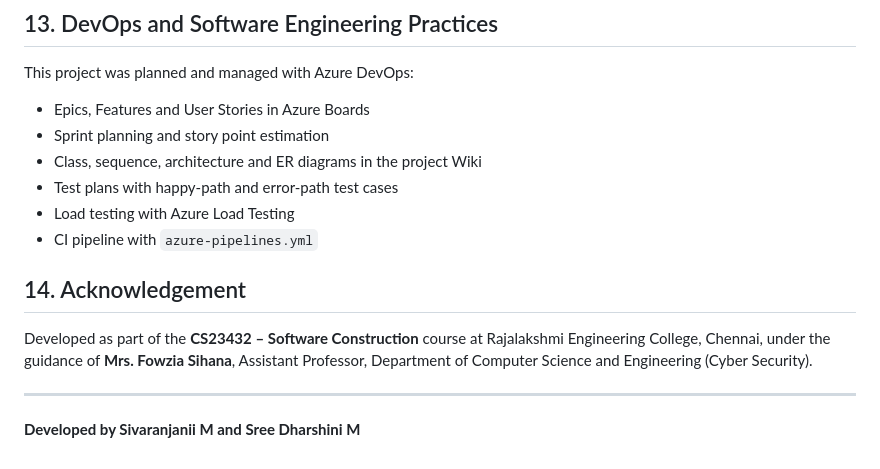
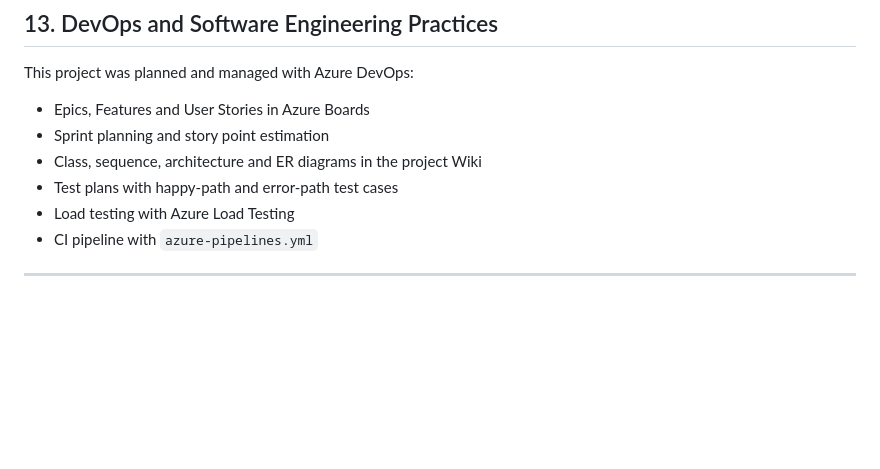
Before and after one commit to SIVARANJANII08/CS23432---SOFTWARE-CONSTRUCTION-, a Markdown page: README.md, the part around the change. Rendered like a GitHub page; blank space fills up the shorter version.

```diff
--- a/README.md
+++ b/README.md
@@ -169,10 +169,6 @@ This project was planned and managed with Azure DevOps:
 - Load testing with Azure Load Testing
 - CI pipeline with `azure-pipelines.yml`
 
-## 14. Acknowledgement
 
-Developed as part of the **CS23432 – Software Construction** course at Rajalakshmi Engineering College, Chennai, under the guidance of **Mrs. Fowzia Sihana**, Assistant Professor, Department of Computer Science and Engineering (Cyber Security).
 
 ---
-
-**Developed by Sivaranjanii M and Sree Dharshini M**
```
